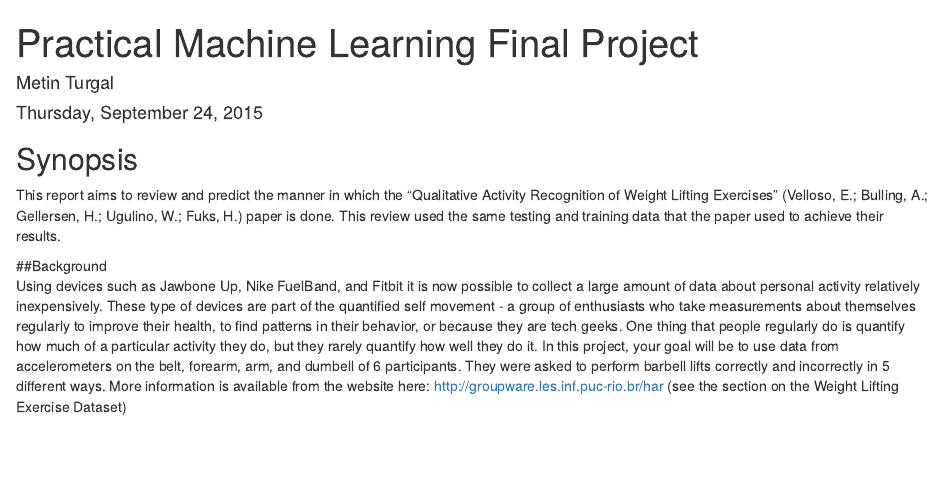
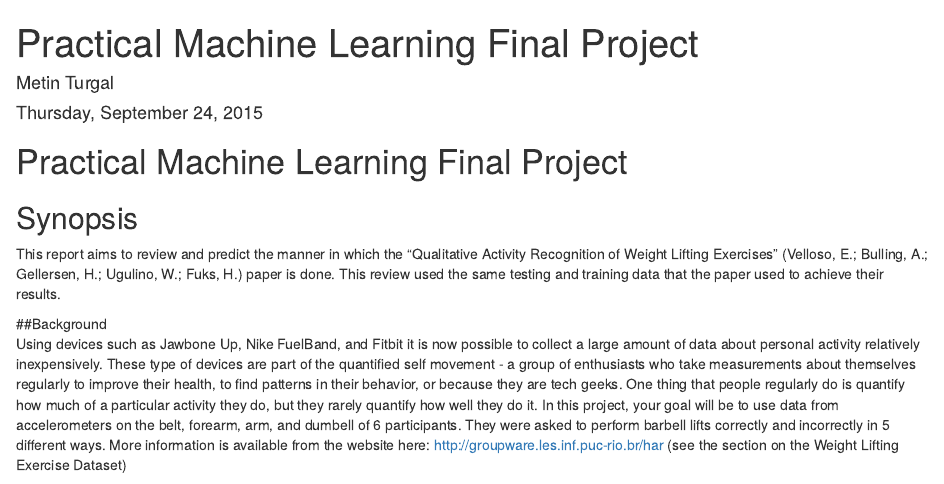
Before and after one commit to Mturgal/Prac_Mach_Lear_Final_Project, an R Markdown document (PracMachLear_FinalProject.Rmd): the page in a window 1100 px wide, from its top. Rendered offline with R 4.5, knitr and Pandoc, with nearby package versions; some code elsewhere in the file could not run offline.

Commit message:
Update PracMachLear_FinalProject.Rmd

```diff
--- a/PracMachLear_FinalProject.Rmd
+++ b/PracMachLear_FinalProject.Rmd
@@ -5,6 +5,7 @@ author: "Metin Turgal"
 date: "Thursday, September 24, 2015"
 output: html_document
 ---
+# Practical Machine Learning Final Project
 
 ## Synopsis
 This report aims to review and predict the manner in which the "Qualitative Activity Recognition of Weight Lifting Exercises" (Velloso, E.; Bulling, A.; Gellersen, H.; Ugulino, W.; Fuks, H.) paper is done. This review used the same testing and training data that the paper used to achieve their results.
```
